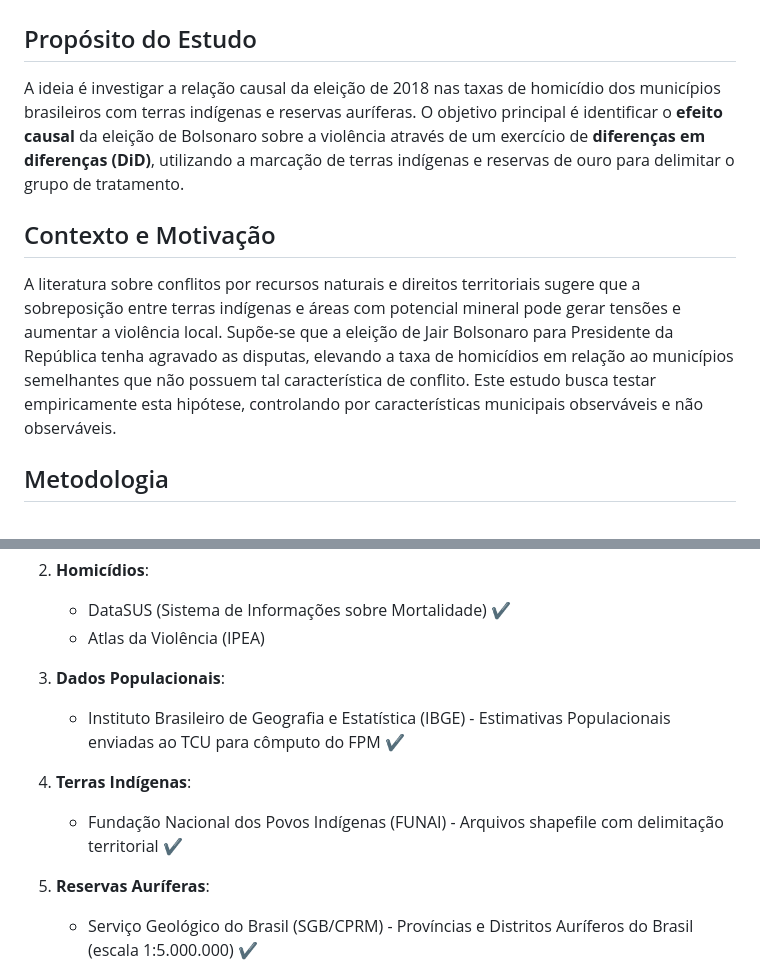
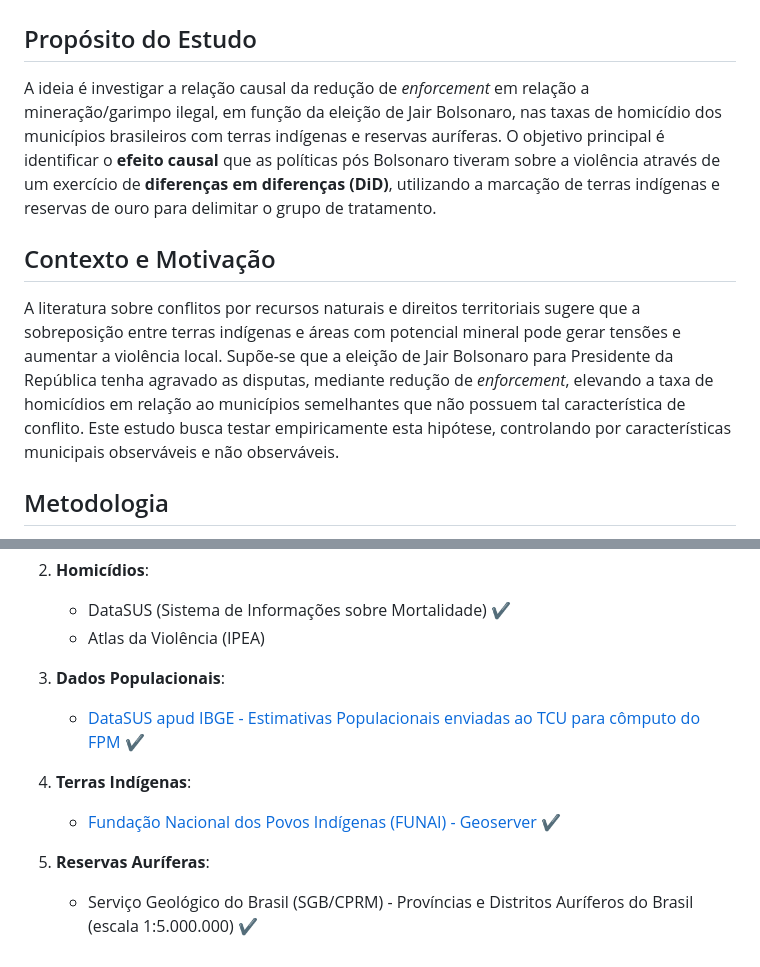
Before and after one commit to victorrssx/hom-indland-gold, a Markdown page: README.md, 2 parts joined by grey strips. GitHub-like rendering.

Commit message:
feat: data sources

```diff
--- a/README.md
+++ b/README.md
@@ -2,11 +2,11 @@
 
 ## Propósito do Estudo
 
-A ideia é investigar a relação causal da eleição de 2018 nas taxas de homicídio dos municípios brasileiros com terras indígenas e reservas auríferas. O objetivo principal é identificar o **efeito causal** da eleição de Bolsonaro sobre a violência através de um exercício de **diferenças em diferenças (DiD)**, utilizando a marcação de terras indígenas e reservas de ouro para delimitar o grupo de tratamento.
+A ideia é investigar a relação causal da redução de *enforcement* em relação a mineração/garimpo ilegal, em função da eleição de Jair Bolsonaro, nas taxas de homicídio dos municípios brasileiros com terras indígenas e reservas auríferas. O objetivo principal é identificar o **efeito causal** que as políticas pós Bolsonaro tiveram sobre a violência através de um exercício de **diferenças em diferenças (DiD)**, utilizando a marcação de terras indígenas e reservas de ouro para delimitar o grupo de tratamento.
 
 ## Contexto e Motivação
 
-A literatura sobre conflitos por recursos naturais e direitos territoriais sugere que a sobreposição entre terras indígenas e áreas com potencial mineral pode gerar tensões e aumentar a violência local. Supõe-se que a eleição de Jair Bolsonaro para Presidente da República tenha agravado as disputas, elevando a taxa de homicídios em relação ao municípios semelhantes que não possuem tal característica de conflito. Este estudo busca testar empiricamente esta hipótese, controlando por características municipais observáveis e não observáveis.
+A literatura sobre conflitos por recursos naturais e direitos territoriais sugere que a sobreposição entre terras indígenas e áreas com potencial mineral pode gerar tensões e aumentar a violência local. Supõe-se que a eleição de Jair Bolsonaro para Presidente da República tenha agravado as disputas, mediante redução de *enforcement*, elevando a taxa de homicídios em relação ao municípios semelhantes que não possuem tal característica de conflito. Este estudo busca testar empiricamente esta hipótese, controlando por características municipais observáveis e não observáveis.
 
 ## Metodologia
 
@@ -32,10 +32,10 @@ Com a marcação ✔️, dados que foram efetivamente utilizados em algum moment
    - Atlas da Violência (IPEA)
 
 3. **Dados Populacionais**:
-   - Instituto Brasileiro de Geografia e Estatística (IBGE) - Estimativas Populacionais enviadas ao TCU para cômputo do FPM ✔️
+   - [DataSUS apud IBGE - Estimativas Populacionais enviadas ao TCU para cômputo do FPM](http://tabnet.datasus.gov.br/cgi/tabcgi.exe?ibge/cnv/poptbr.def) ✔️
 
 4. **Terras Indígenas**:
-   - Fundação Nacional dos Povos Indígenas (FUNAI) - Arquivos shapefile com delimitação territorial ✔️
+   - [Fundação Nacional dos Povos Indígenas (FUNAI) - Geoserver](https://geoserver.funai.gov.br/geoserver/web/wicket/bookmarkable/org.geoserver.web.demo.MapPreviewPage?2&filter=false) ✔️
 
 5. **Reservas Auríferas**:
    - Serviço Geológico do Brasil (SGB/CPRM) - Províncias e Distritos Auríferos do Brasil (escala 1:5.000.000) ✔️
```
Also changed, not shown: other parts of README.md (+2 -2 lines).
